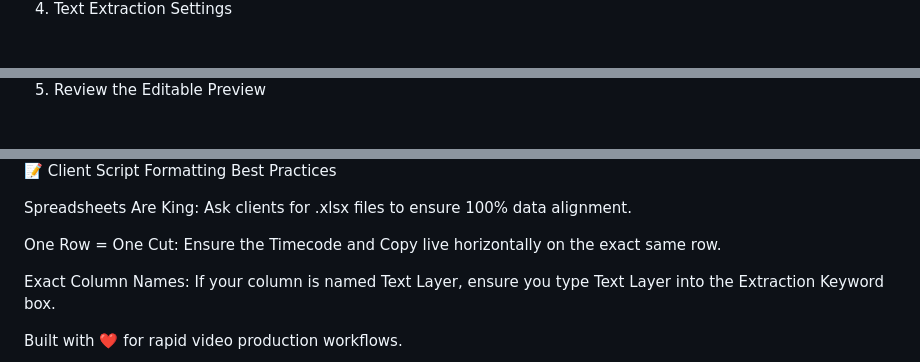
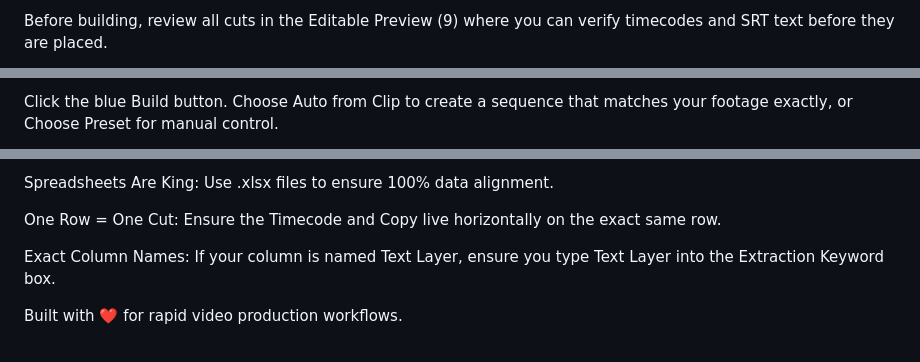
Before and after one commit to demoan666/ProEditDirectBuilder, a Markdown page: ProEditDirectBuilder-Repo/ProEditDirectBuilder/README.md, 3 parts joined by grey strips. Drawn GitHub-style.

```diff
--- a/ProEditDirectBuilder-Repo/ProEditDirectBuilder/README.md
+++ b/ProEditDirectBuilder-Repo/ProEditDirectBuilder/README.md
@@ -48,3 +48,3 @@ Enter Exclusion Keywords (4) to skip lines like "Delete". Set your custom Sequen
 
-4. Text Extraction Settings
+Before building, review all cuts in the Editable Preview (9) where you can verify timecodes and SRT text before they are placed.
 
@@ -54,3 +54,3 @@ Enter the exact column name or Extraction Keyword (7) from your script. Choose w
 
-5. Review the Editable Preview
+Click the blue Build button. Choose Auto from Clip to create a sequence that matches your footage exactly, or Choose Preset for manual control.
 
@@ -66,7 +68,5 @@ Click Build Selected Passes. Choose Auto from Clip to create a sequence that mat
 
-📝 Client Script Formatting Best Practices
-
-Spreadsheets Are King: Ask clients for .xlsx files to ensure 100% data alignment.
+Spreadsheets Are King: Use .xlsx files to ensure 100% data alignment.
 
 One Row = One Cut: Ensure the Timecode and Copy live horizontally on the exact same row.
 
```
Also changed, not shown: other parts of ProEditDirectBuilder-Repo/ProEditDirectBuilder/README.md (+18 -16 lines).
